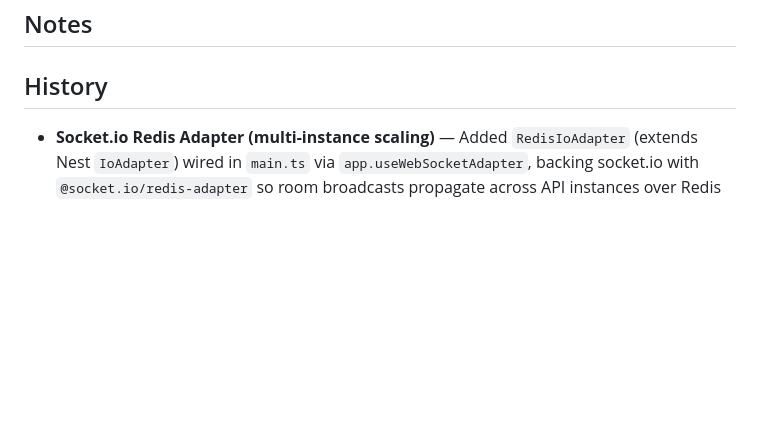
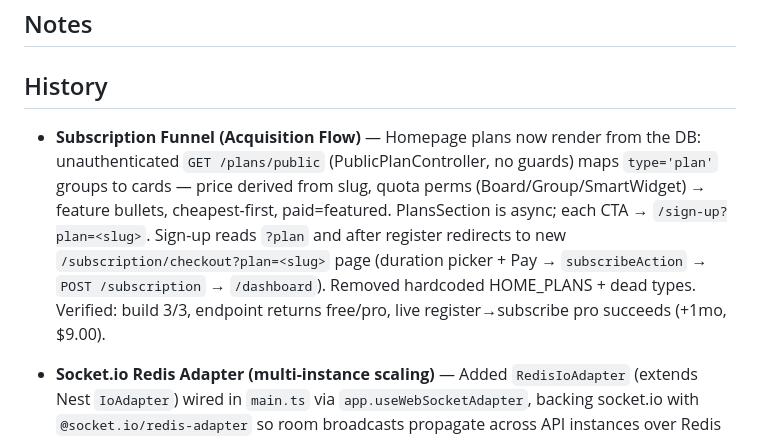
Before and after one commit to asifulhaque087/collab-grid, a Markdown page: context/current-feature.md, the part around the change. Drawn GitHub-style; blank space fills up the shorter version.

Commit message:
chore: reset current-feature.md after completing subscription funnel

```diff
--- a/context/current-feature.md
+++ b/context/current-feature.md
@@ -9,6 +9,8 @@ Not Started
 ## Notes
 
 ## History
+
+- **Subscription Funnel (Acquisition Flow)** — Homepage plans now render from the DB: unauthenticated `GET /plans/public` (PublicPlanController, no guards) maps `type='plan'` groups to cards — price derived from slug, quota perms (Board/Group/SmartWidget) → feature bullets, cheapest-first, paid=featured. PlansSection is async; each CTA → `/sign-up?plan=<slug>`. Sign-up reads `?plan` and after register redirects to new `/subscription/checkout?plan=<slug>` page (duration picker + Pay → `subscribeAction` → `POST /subscription` → `/dashboard`). Removed hardcoded HOME_PLANS + dead types. Verified: build 3/3, endpoint returns free/pro, live register→subscribe pro succeeds (+1mo, $9.00).
 
 - **Socket.io Redis Adapter (multi-instance scaling)** — Added `RedisIoAdapter` (extends Nest `IoAdapter`) wired in `main.ts` via `app.useWebSocketAdapter`, backing socket.io with `@socket.io/redis-adapter` so room broadcasts propagate across API instances over Redis pub/sub. Initial connect raced against a 3s timeout → falls back to the in-memory adapter when Redis is down (bootstrap never hangs); infinite retryStrategy for runtime self-heal. Verified cross-instance: soft lock emitted on :3001 delivered to a client on :3002. Also added ARCHITECTURE.md + BACKEND_ARCHITECTURE.md.
 
```
